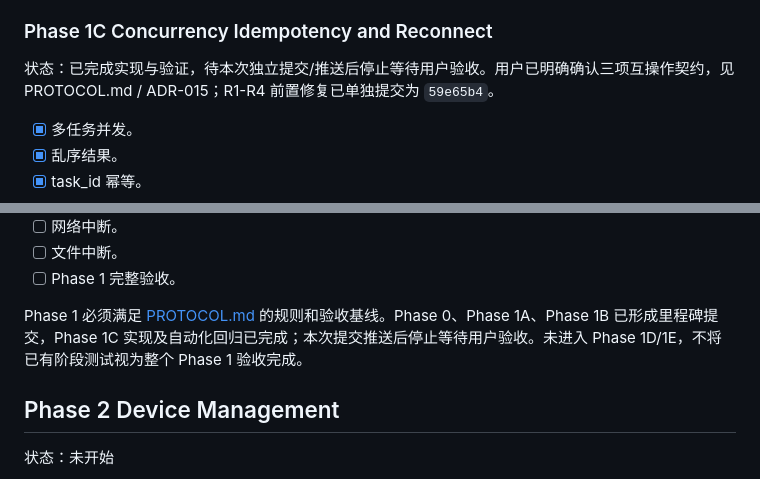
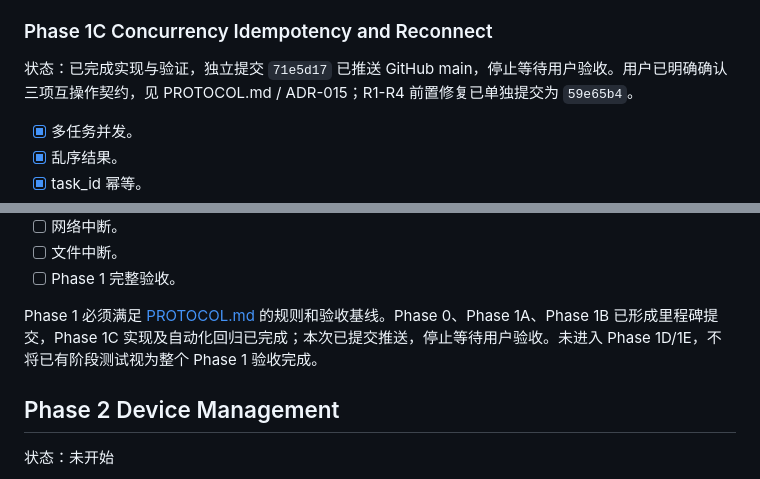
Before and after one commit to CRISKAKA78/Router-Agent, a Markdown page: docs/ROADMAP.md, 2 parts joined by grey strips. Drawn GitHub-style.

```diff
--- a/docs/ROADMAP.md
+++ b/docs/ROADMAP.md
@@ -73,7 +73,7 @@ Management Server 使用 Go 的 Accepted 决策保持不变。Phase 0 Git baseli
 
 ### Phase 1C Concurrency Idempotency and Reconnect
 
-状态：已完成实现与验证，待本次独立提交/推送后停止等待用户验收。用户已明确确认三项互操作契约，见 PROTOCOL.md / ADR-015；R1-R4 前置修复已单独提交为 `59e65b4`。
+状态：已完成实现与验证，独立提交 `71e5d17` 已推送 GitHub main，停止等待用户验收。用户已明确确认三项互操作契约，见 PROTOCOL.md / ADR-015；R1-R4 前置修复已单独提交为 `59e65b4`。
 
 - [x] 多任务并发。
 - [x] 乱序结果。
@@ -112,7 +112,7 @@ Management Server 使用 Go 的 Accepted 决策保持不变。Phase 0 Git baseli
 - [ ] 文件中断。
 - [ ] Phase 1 完整验收。
 
-Phase 1 必须满足 [PROTOCOL.md](PROTOCOL.md) 的规则和验收基线。Phase 0、Phase 1A、Phase 1B 已形成里程碑提交，Phase 1C 实现及自动化回归已完成；本次提交推送后停止等待用户验收。未进入 Phase 1D/1E，不将已有阶段测试视为整个 Phase 1 验收完成。
+Phase 1 必须满足 [PROTOCOL.md](PROTOCOL.md) 的规则和验收基线。Phase 0、Phase 1A、Phase 1B 已形成里程碑提交，Phase 1C 实现及自动化回归已完成；本次已提交推送，停止等待用户验收。未进入 Phase 1D/1E，不将已有阶段测试视为整个 Phase 1 验收完成。
 
 ## Phase 2 Device Management
 
```
Also changed, not shown: docs/HANDOFF.md (+2 -2 lines), docs/PROJECT_STATUS.md (+3 -3 lines).
